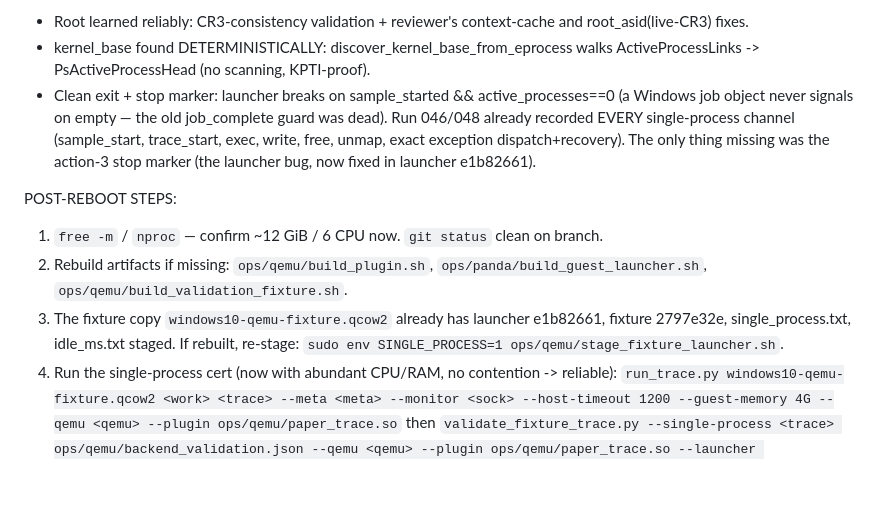
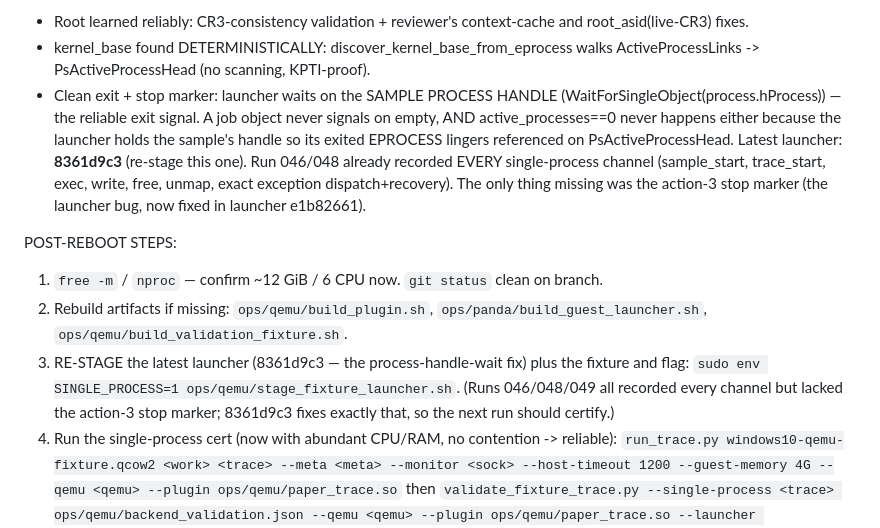
Before and after one commit to BaylorSecurityLab/packing_pipeline, a Markdown page: docs/empirical_type_handoff.md, the part around the change. Rendered like a GitHub page; blank space fills up the shorter version.

Commit message:
Handoff: latest launcher 8361d9c3 (process-handle wait) is the last fix before cert

```diff
--- a/docs/empirical_type_handoff.md
+++ b/docs/empirical_type_handoff.md
@@ -38,8 +38,11 @@ ALL backend bugs are now FIXED and committed (branch feature/empirical-type-back
   root_asid(live-CR3) fixes.
 - kernel_base found DETERMINISTICALLY: discover_kernel_base_from_eprocess walks
   ActiveProcessLinks -> PsActiveProcessHead (no scanning, KPTI-proof).
-- Clean exit + stop marker: launcher breaks on sample_started && active_processes==0
-  (a Windows job object never signals on empty — the old job_complete guard was dead).
+- Clean exit + stop marker: launcher waits on the SAMPLE PROCESS HANDLE
+  (WaitForSingleObject(process.hProcess)) — the reliable exit signal.  A job object
+  never signals on empty, AND active_processes==0 never happens either because the
+  launcher holds the sample's handle so its exited EPROCESS lingers referenced on
+  PsActiveProcessHead.  Latest launcher: **8361d9c3** (re-stage this one).
 Run 046/048 already recorded EVERY single-process channel (sample_start, trace_start,
 exec, write, free, unmap, exact exception dispatch+recovery). The only thing missing
 was the action-3 stop marker (the launcher bug, now fixed in launcher e1b82661).
@@ -48,9 +51,10 @@ POST-REBOOT STEPS:
 1. `free -m` / `nproc` — confirm ~12 GiB / 6 CPU now. `git status` clean on branch.
 2. Rebuild artifacts if missing: `ops/qemu/build_plugin.sh`,
    `ops/panda/build_guest_launcher.sh`, `ops/qemu/build_validation_fixture.sh`.
-3. The fixture copy `windows10-qemu-fixture.qcow2` already has launcher e1b82661,
-   fixture 2797e32e, single_process.txt, idle_ms.txt staged. If rebuilt, re-stage:
-   `sudo env SINGLE_PROCESS=1 ops/qemu/stage_fixture_launcher.sh`.
+3. RE-STAGE the latest launcher (8361d9c3 — the process-handle-wait fix) plus the
+   fixture and flag: `sudo env SINGLE_PROCESS=1 ops/qemu/stage_fixture_launcher.sh`.
+   (Runs 046/048/049 all recorded every channel but lacked the action-3 stop
+   marker; 8361d9c3 fixes exactly that, so the next run should certify.)
 4. Run the single-process cert (now with abundant CPU/RAM, no contention -> reliable):
    `run_trace.py windows10-qemu-fixture.qcow2 <work> <trace> --meta <meta> --monitor <sock> --host-timeout 1200 --guest-memory 4G --qemu <qemu> --plugin ops/qemu/paper_trace.so`
    then `validate_fixture_trace.py --single-process <trace> ops/qemu/backend_validation.json --qemu <qemu> --plugin ops/qemu/paper_trace.so --launcher ops/panda/build/guest_launcher.exe --fixture ops/qemu/build/validation_fixture.exe --ntdll empirical_results/qemu_runtime/ntdll.dll --profile-header ops/qemu/win10_profile.h`
```
